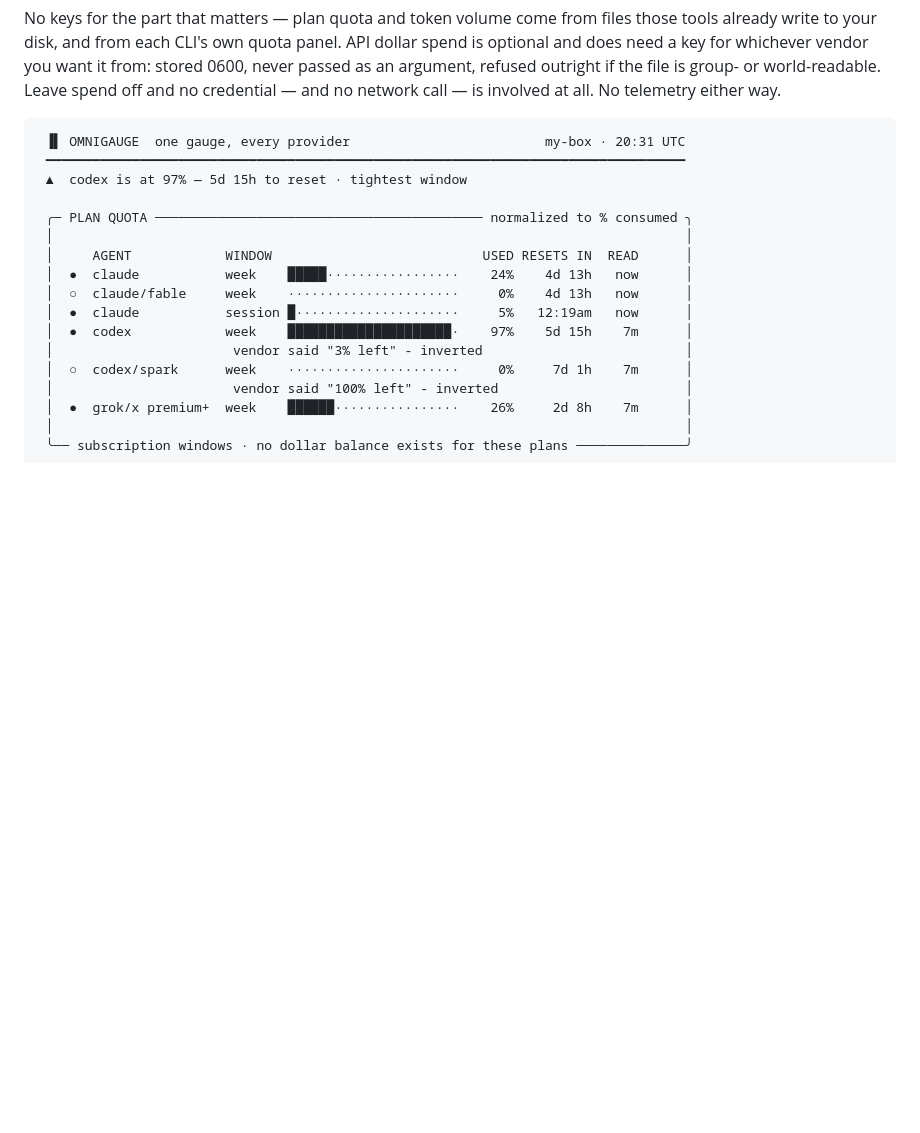
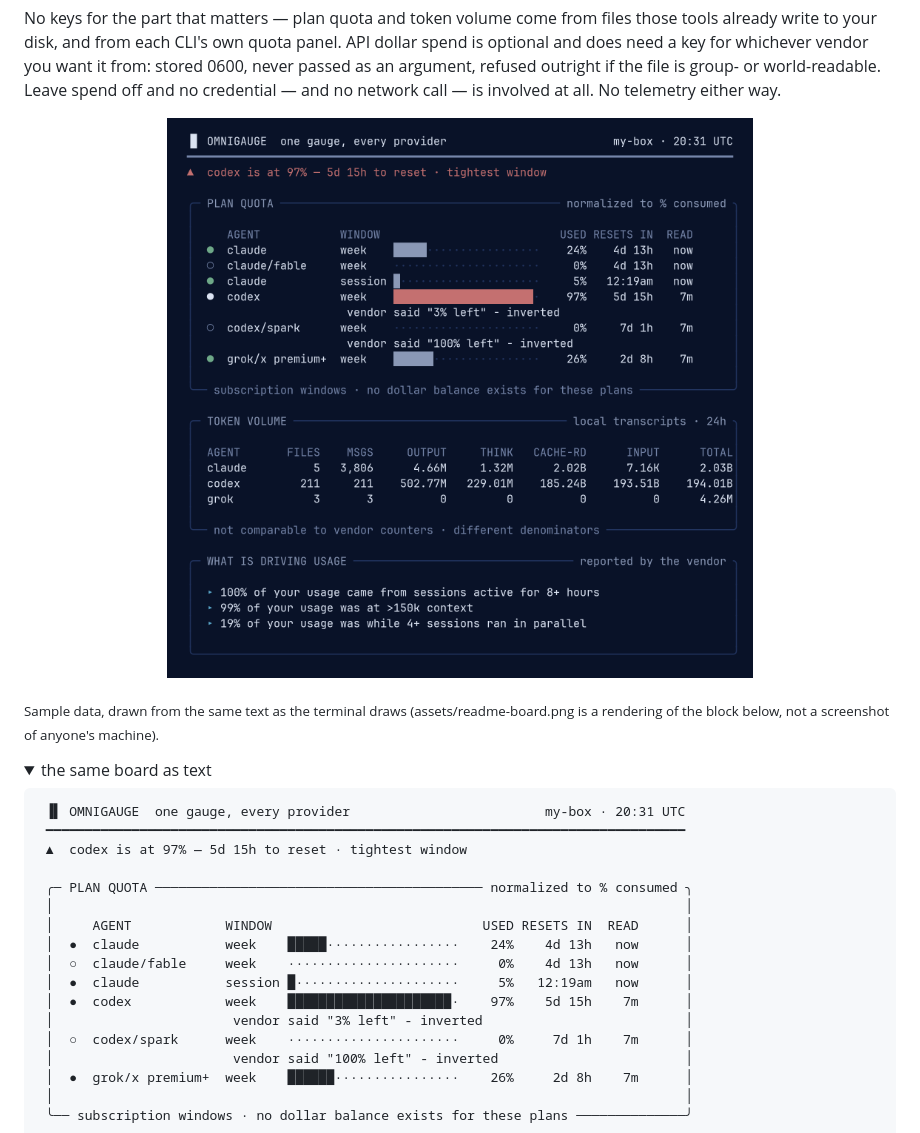
Before and after one commit to omnigauge/omnigauge, a Markdown page: README.md, the part around one of its changes. GitHub-like rendering; pictures changed too: assets/readme-board.png (added); folded sections open; blank space fills up the shorter version.

Commit message:
1.0.2: the README board is a rendered image (JetBrains Mono, the ink palette) with the text kept under details - registries do not share our font; generator in ops/

````diff
--- a/README.md
+++ b/README.md
@@ -23,6 +23,15 @@ API dollar spend is optional and does need a key for whichever vendor you want
 it from: stored 0600, never passed as an argument, refused outright if the file
 is group- or world-readable. Leave spend off and no credential — and no network
 call — is involved at all. No telemetry either way.
+
+<p align="center">
+  <img src="https://raw.githubusercontent.com/omnigauge/omnigauge/main/assets/readme-board.png" width="100%" alt="the OmniGauge board: PLAN QUOTA, TOKEN VOLUME, WHAT IS DRIVING USAGE - sample data">
+</p>
+
+<sub>Sample data, drawn from the same text as the terminal draws (assets/readme-board.png is a rendering of the block below, not a screenshot of anyone's machine).</sub>
+
+<details>
+<summary>the same board as text</summary>
 
 ```
  ▐▌ OMNIGAUGE  one gauge, every provider                         my-box · 20:31 UTC
````
Also changed, not shown: other parts of README.md (+2 -0 lines), 4 other files.
